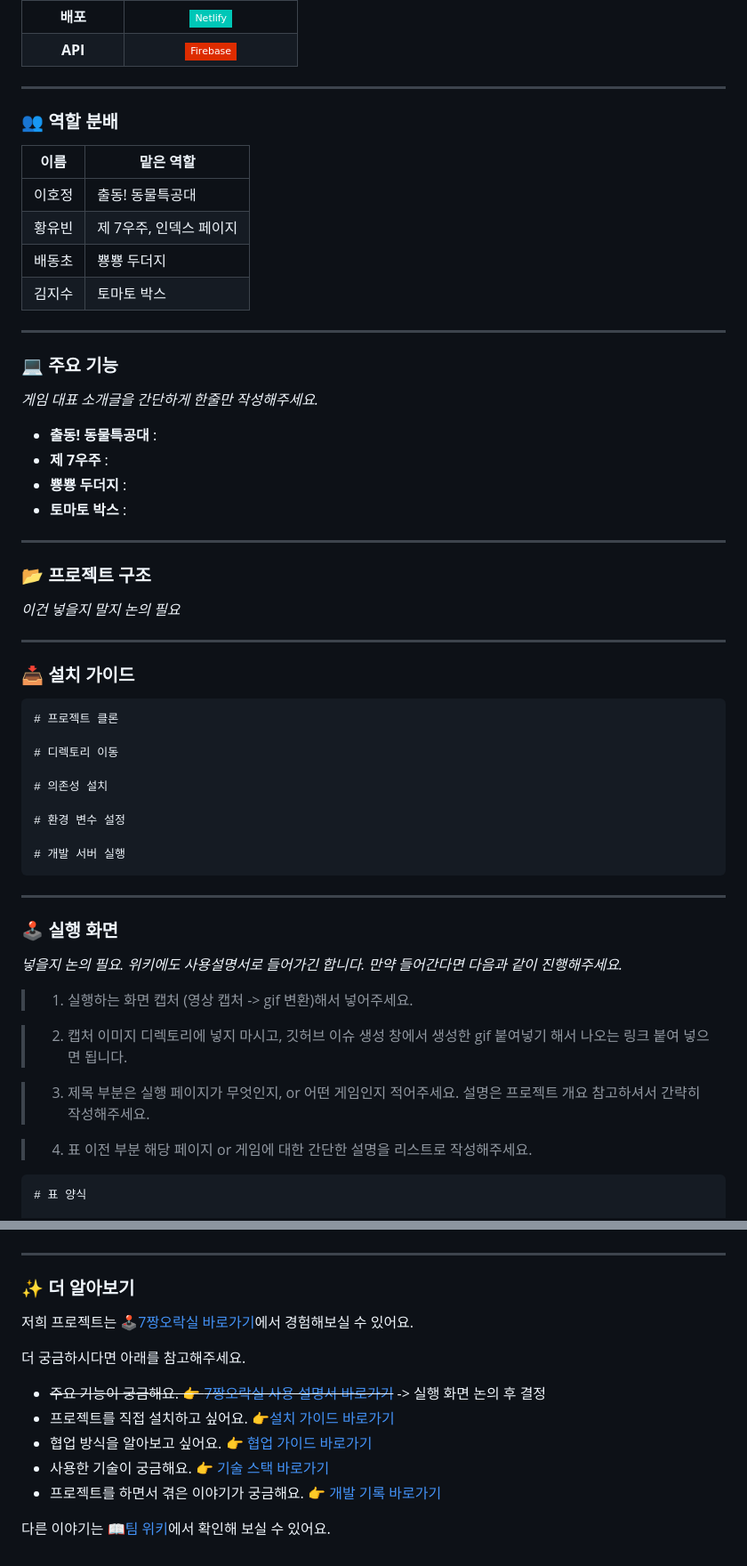
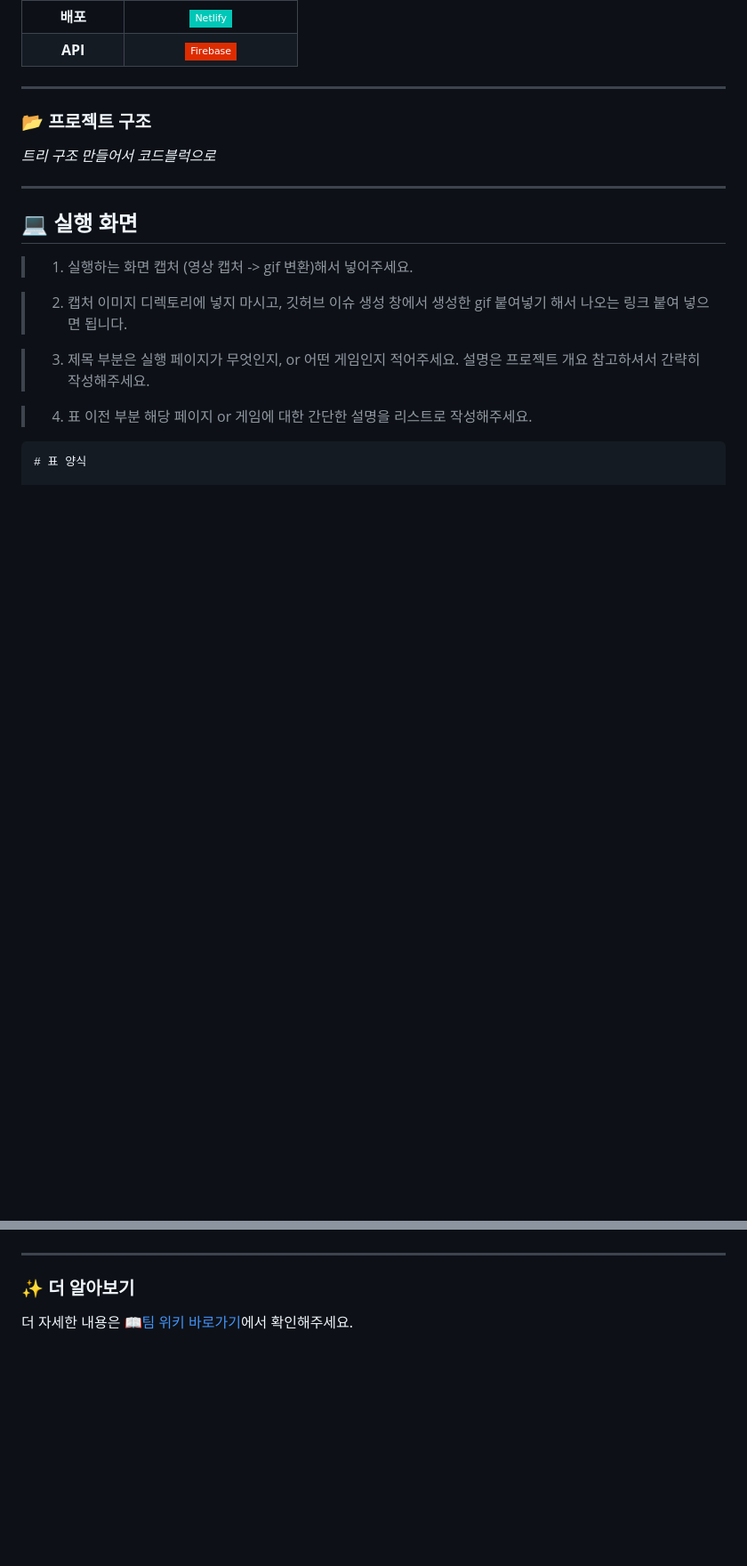
Before and after one commit to FRONTENDBOOTCAMP-13th/JS-07-7zzang-Arcade, a Markdown page: README.md, 2 parts joined by grey strips. Shown at 89% size. GitHub-like rendering; badges without logos; blank space fills up the shorter version.

Commit message:
📝 docs: readme draft 2 #98

````diff
--- a/README.md
+++ b/README.md
@@ -58,53 +66,13 @@
 
 <hr>
 
-### 👥 역할 분배
+### 📂 프로젝트 구조
 
-| 이름   | 맡은 역할               |
-| ------ | ----------------------- |
-| 이호정 | 출동! 동물특공대        |
-| 황유빈 | 제 7우주, 인덱스 페이지 |
-| 배동초 | 뿅뿅 두더지             |
-| 김지수 | 토마토 박스             |
+_트리 구조 만들어서 코드블럭으로_
 
 <hr>
 
-### 💻 주요 기능
-
-_게임 대표 소개글을 간단하게 한줄만 작성해주세요._
-
-- **출동! 동물특공대** :
-- **제 7우주** :
-- **뿅뿅 두더지** :
-- **토마토 박스** :
-
-<hr>
-
-### 📂 프로젝트 구조
-
-_이건 넣을지 말지 논의 필요_
-
-<hr>
-
-### 📥 설치 가이드
-
-```
-# 프로젝트 클론
-
-# 디렉토리 이동
-
-# 의존성 설치
-
-# 환경 변수 설정
-
-# 개발 서버 실행
-```
-
-<hr>
-
-### 🕹️ 실행 화면
-
-_넣을지 논의 필요. 위키에도 사용설명서로 들어가긴 합니다. 만약 들어간다면 다음과 같이 진행해주세요._
+## 💻 실행 화면
 
 > 1.  실행하는 화면 캡처 (영상 캡처 -> gif 변환)해서 넣어주세요.
 
@@ -151,14 +119,4 @@ _넣을지 논의 필요. 위키에도 사용설명서로 들어가긴 합니다
 
 ### ✨ 더 알아보기
 
-저희 프로젝트는 [🕹️7짱오락실 바로가기](/)에서 경험해보실 수 있어요.
-
-더 궁금하시다면 아래를 참고해주세요.
-
-- ~~주요 기능이 궁금해요. 👉 [7짱오락실 사용 설명서 바로가기](/)~~ -> 실행 화면 논의 후 결정
-- 프로젝트를 직접 설치하고 싶어요. 👉[설치 가이드 바로가기](/)
-- 협업 방식을 알아보고 싶어요. 👉 [협업 가이드 바로가기](/)
-- 사용한 기술이 궁금해요. 👉 [기술 스택 바로가기](/)
-- 프로젝트를 하면서 겪은 이야기가 궁금해요. 👉 [개발 기록 바로가기](/)
-
-다른 이야기는 📖[팀 위키](https://github.com/FRONTENDBOOTCAMP-13th/JS-07-7zzang-Arcade/wiki)에서 확인해 보실 수 있어요.
+더 자세한 내용은 📖[팀 위키 바로가기](https://github.com/FRONTENDBOOTCAMP-13th/JS-07-7zzang-Arcade/wiki)에서 확인해주세요.
````
Also changed, not shown: other parts of README.md (+10 -2 lines).
